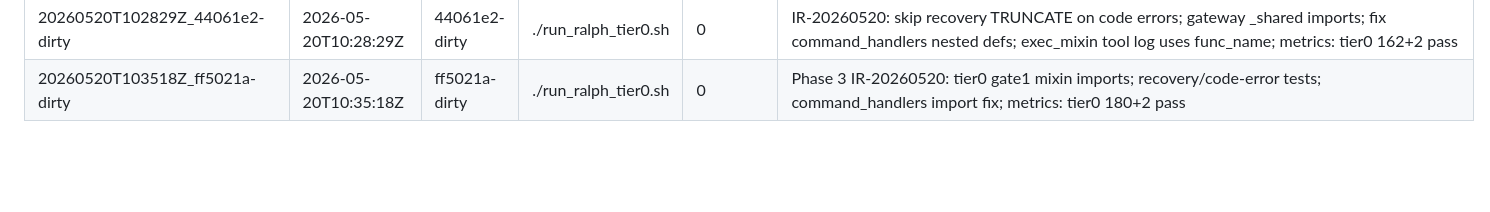
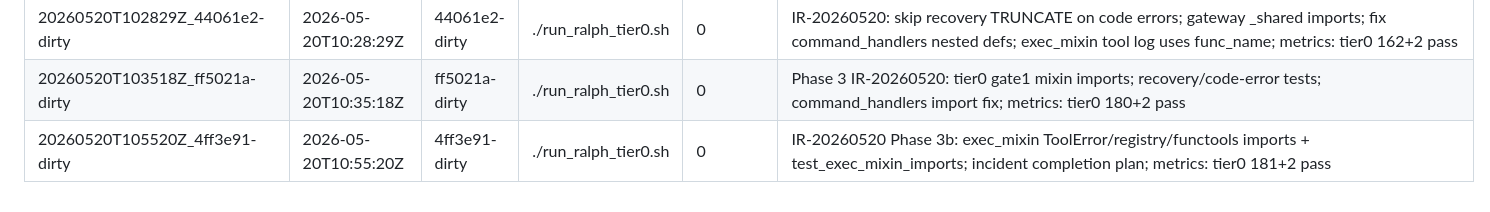
Before and after one commit to Wanxian-Liu/Mimir-Aether, a Markdown page: docs/evolution_log.md, the part around the change. Rendered like a GitHub page; blank space fills up the shorter version.

Commit message:
docs: M6 evolution row for exec_mixin import fixes (IR-20260520)
Co-authored-by: Cursor <cursoragent@cursor.com>

```diff
--- a/docs/evolution_log.md
+++ b/docs/evolution_log.md
@@ -58,3 +58,4 @@ Append-only. Newest rows at the **bottom**. See **`docs/M6_EVOLUTION.md`** for r
 | 20260520T035233Z_bccad39-dirty | 2026-05-20T03:52:33Z | bccad39-dirty | ./run_ralph_tier0.sh | 0 | E-002/E-003: gateway 6 mixin + agent 4 mixin; health_mixin should_exit_cleanly @property; tier0 162+2 PASS |
 | 20260520T102829Z_44061e2-dirty | 2026-05-20T10:28:29Z | 44061e2-dirty | ./run_ralph_tier0.sh | 0 | IR-20260520: skip recovery TRUNCATE on code errors; gateway _shared imports; fix command_handlers nested defs; exec_mixin tool log uses func_name; metrics: tier0 162+2 pass |
 | 20260520T103518Z_ff5021a-dirty | 2026-05-20T10:35:18Z | ff5021a-dirty | ./run_ralph_tier0.sh | 0 | Phase 3 IR-20260520: tier0 gate1 mixin imports; recovery/code-error tests; command_handlers import fix; metrics: tier0 180+2 pass |
+| 20260520T105520Z_4ff3e91-dirty | 2026-05-20T10:55:20Z | 4ff3e91-dirty | ./run_ralph_tier0.sh | 0 | IR-20260520 Phase 3b: exec_mixin ToolError/registry/functools imports + test_exec_mixin_imports; incident completion plan; metrics: tier0 181+2 pass |
```
